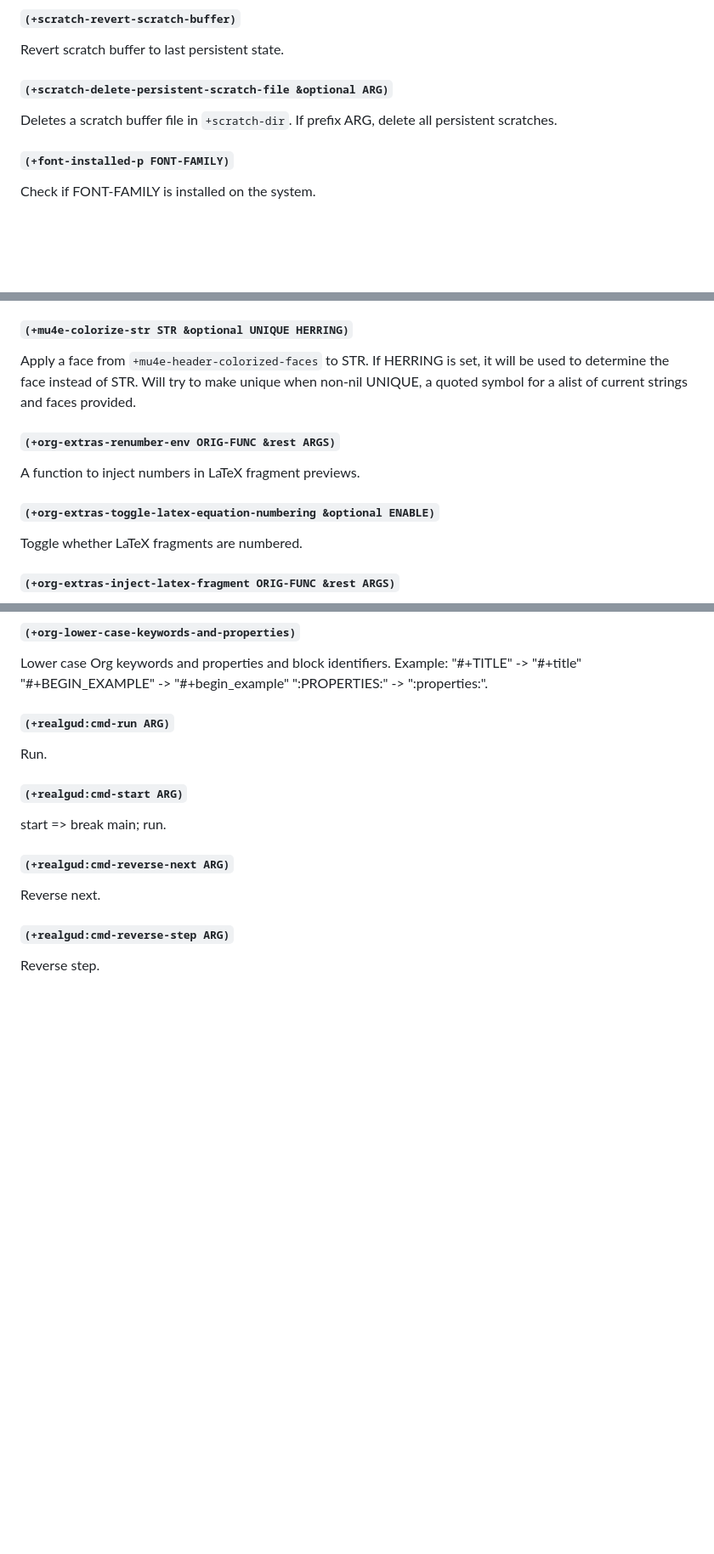
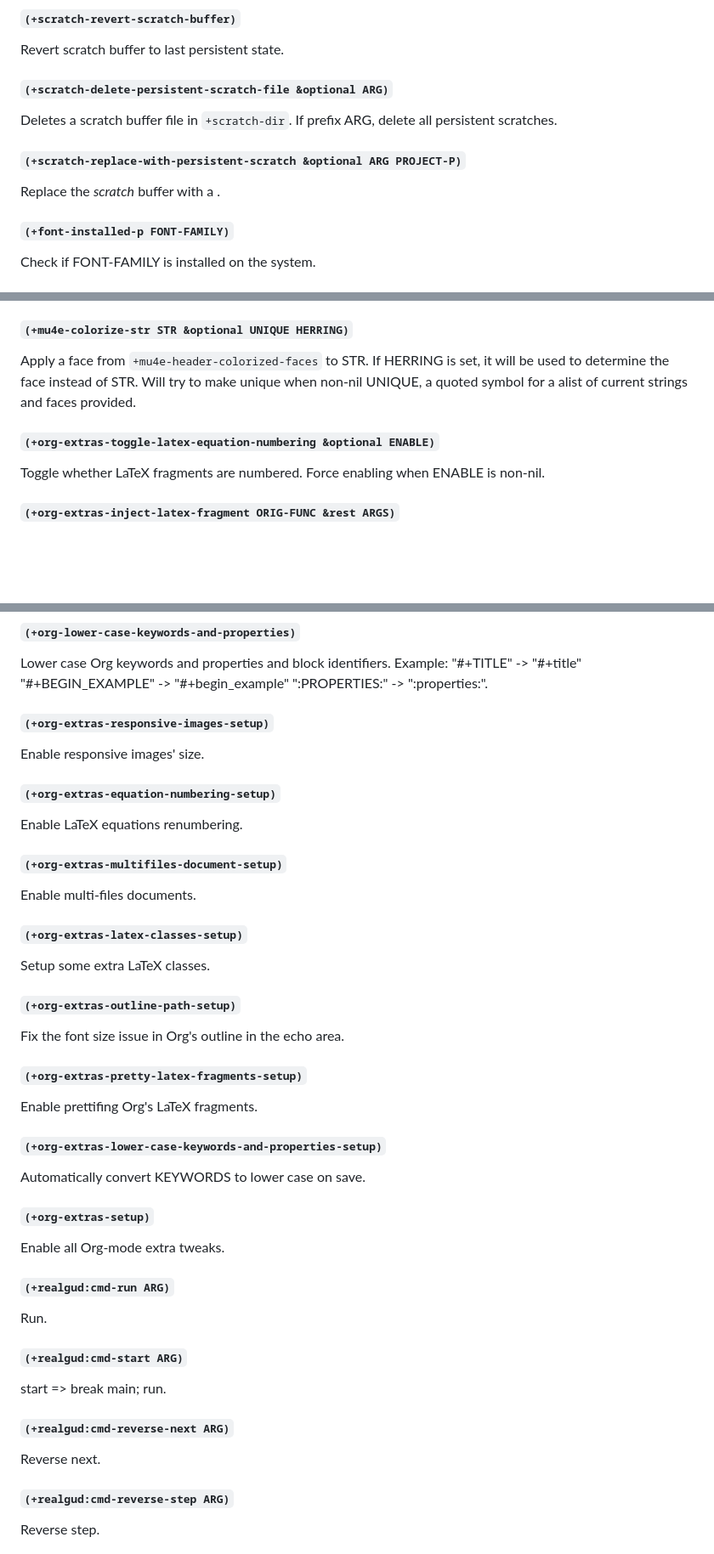
Before and after one commit to abougouffa/minemacs, a Markdown page: DOCS.md, 3 parts joined by grey strips. Shown: that part at 85% size. Rendered like a GitHub page; blank space fills up the shorter version.

Commit message:
docs: regenerate the documentation

```diff
--- a/DOCS.md
+++ b/DOCS.md
@@ -992,6 +992,10 @@ Revert scratch buffer to last persistent state.
 Deletes a scratch buffer file in `+scratch-dir`.
 If prefix ARG, delete all persistent scratches.
 
+#### `(+scratch-replace-with-persistent-scratch &optional ARG PROJECT-P)`
+
+Replace the *scratch* buffer with a .
+
 #### `(+font-installed-p FONT-FAMILY)`
 
 Check if FONT-FAMILY is installed on the system.
@@ -1097,13 +1101,10 @@ If HERRING is set, it will be used to determine the face instead of STR.
 Will try to make unique when non-nil UNIQUE,
 a quoted symbol for a alist of current strings and faces provided.
 
-#### `(+org-extras-renumber-env ORIG-FUNC &rest ARGS)`
-
-A function to inject numbers in LaTeX fragment previews.
-
 #### `(+org-extras-toggle-latex-equation-numbering &optional ENABLE)`
 
 Toggle whether LaTeX fragments are numbered.
+Force enabling when ENABLE is non-nil.
 
 #### `(+org-extras-inject-latex-fragment ORIG-FUNC &rest ARGS)`
 
@@ -1124,6 +1125,38 @@ Lower case Org keywords and properties and block identifiers.
 Example: "#+TITLE" -> "#+title"
          "#+BEGIN_EXAMPLE" -> "#+begin_example"
          ":PROPERTIES:" -> ":properties:".
+
+#### `(+org-extras-responsive-images-setup)`
+
+Enable responsive images' size.
+
+#### `(+org-extras-equation-numbering-setup)`
+
+Enable LaTeX equations renumbering.
+
+#### `(+org-extras-multifiles-document-setup)`
+
+Enable multi-files documents.
+
+#### `(+org-extras-latex-classes-setup)`
+
+Setup some extra LaTeX classes.
+
+#### `(+org-extras-outline-path-setup)`
+
+Fix the font size issue in Org's outline in the echo area.
+
+#### `(+org-extras-pretty-latex-fragments-setup)`
+
+Enable prettifing Org's LaTeX fragments.
+
+#### `(+org-extras-lower-case-keywords-and-properties-setup)`
+
+Automatically convert KEYWORDS to lower case on save.
+
+#### `(+org-extras-setup)`
+
+Enable all Org-mode extra tweaks.
 
 #### `(+realgud:cmd-run ARG)`
 
```
